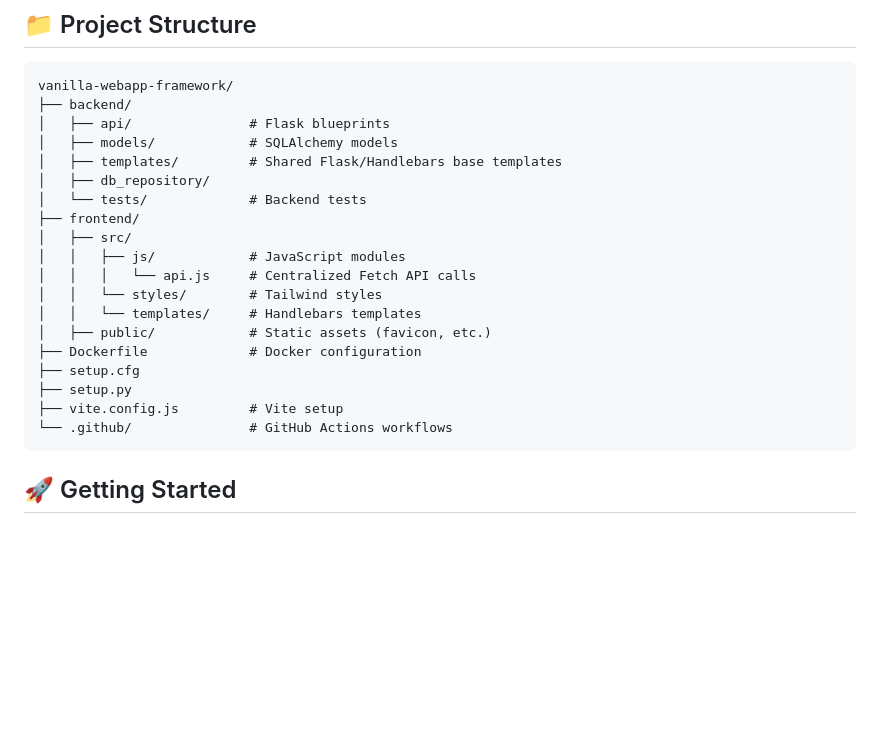
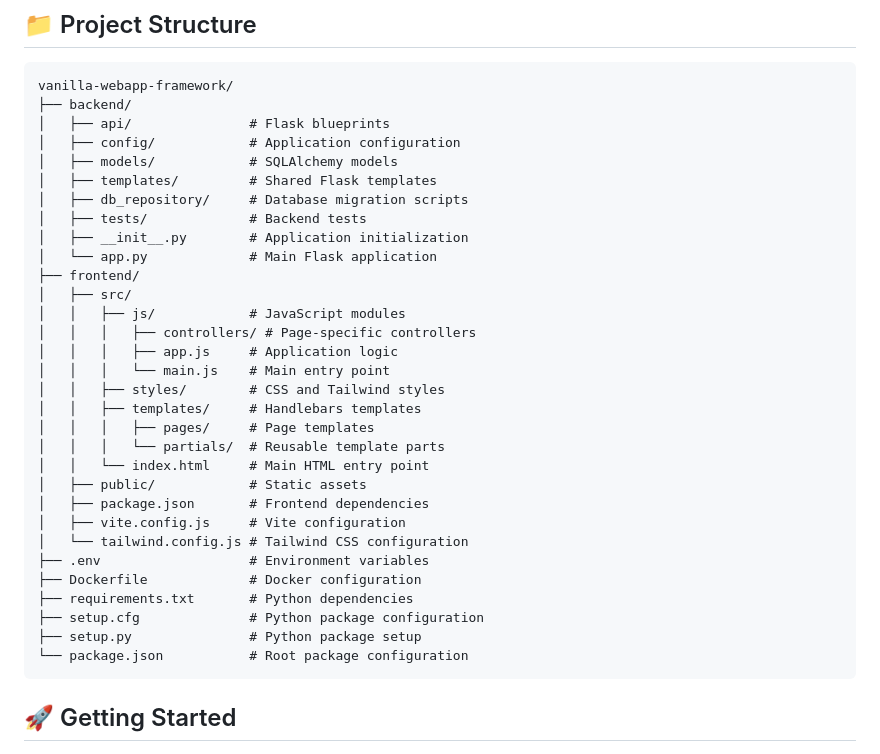
Before and after one commit to Elizio/vanilla-webapp-framework, a Markdown page: README.md, the part around the change. Drawn GitHub-style; blank space fills up the shorter version.

Commit message:
Update README.md with accurate project structure and environment variables documentation

````diff
--- a/README.md
+++ b/README.md
@@ -56,22 +56,34 @@ A modern, lightweight web application framework that combines Flask backend with
 vanilla-webapp-framework/
 ├── backend/
 │   ├── api/               # Flask blueprints
+│   ├── config/            # Application configuration
 │   ├── models/            # SQLAlchemy models
-│   ├── templates/         # Shared Flask/Handlebars base templates
-│   ├── db_repository/
-│   └── tests/             # Backend tests
+│   ├── templates/         # Shared Flask templates
+│   ├── db_repository/     # Database migration scripts
+│   ├── tests/             # Backend tests
+│   ├── __init__.py        # Application initialization
+│   └── app.py             # Main Flask application
 ├── frontend/
 │   ├── src/
 │   │   ├── js/            # JavaScript modules
-│   │   │   └── api.js     # Centralized Fetch API calls
-│   │   └── styles/        # Tailwind styles
-│   │   └── templates/     # Handlebars templates
-│   ├── public/            # Static assets (favicon, etc.)
+│   │   │   ├── controllers/ # Page-specific controllers
+│   │   │   ├── app.js     # Application logic
+│   │   │   └── main.js    # Main entry point
+│   │   ├── styles/        # CSS and Tailwind styles
+│   │   ├── templates/     # Handlebars templates
+│   │   │   ├── pages/     # Page templates
+│   │   │   └── partials/  # Reusable template parts
+│   │   └── index.html     # Main HTML entry point
+│   ├── public/            # Static assets
+│   ├── package.json       # Frontend dependencies
+│   ├── vite.config.js     # Vite configuration
+│   └── tailwind.config.js # Tailwind CSS configuration
+├── .env                   # Environment variables
 ├── Dockerfile             # Docker configuration
-├── setup.cfg
-├── setup.py
-├── vite.config.js         # Vite setup
-└── .github/               # GitHub Actions workflows
+├── requirements.txt       # Python dependencies
+├── setup.cfg              # Python package configuration
+├── setup.py               # Python package setup
+└── package.json           # Root package configuration
 ```
 
 ## 🚀 Getting Started
````
